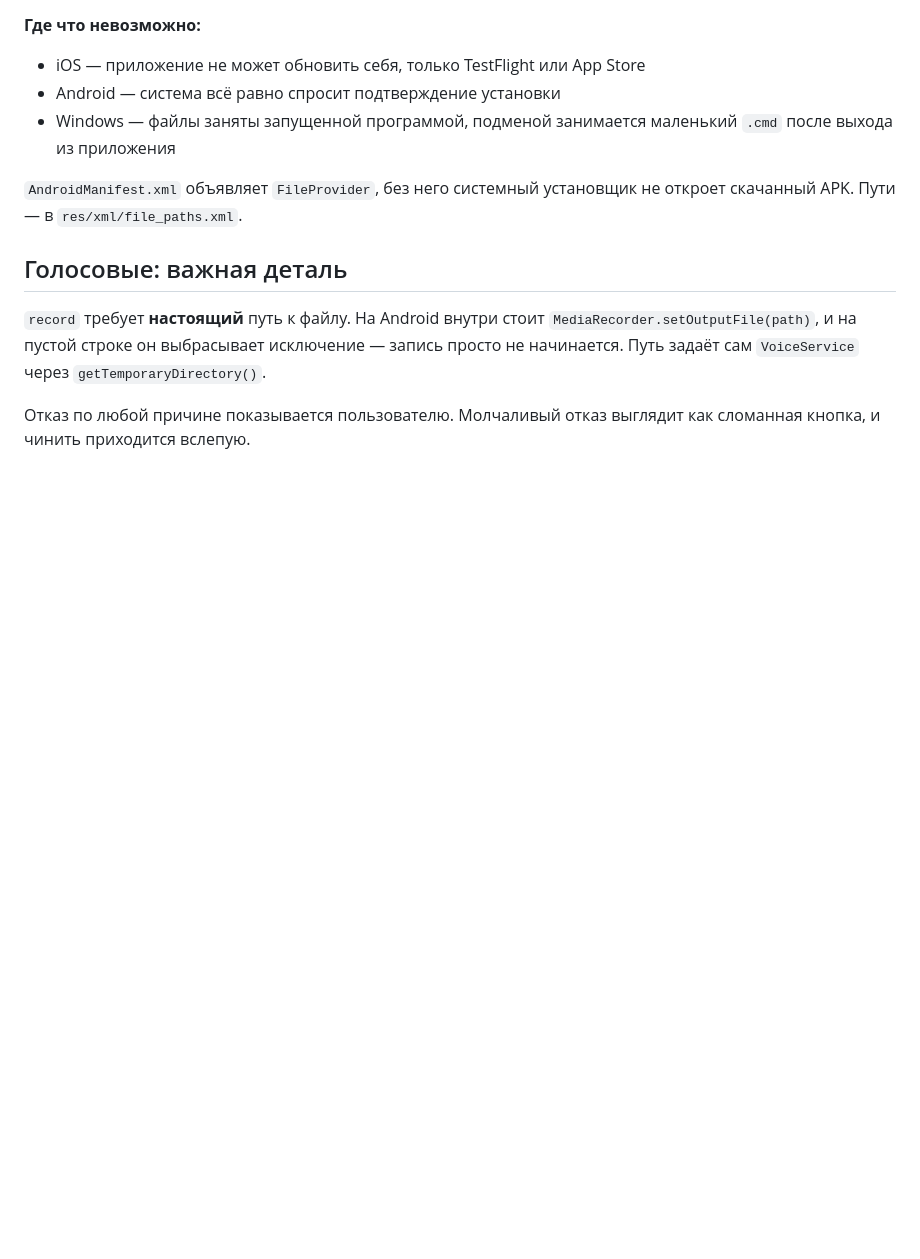
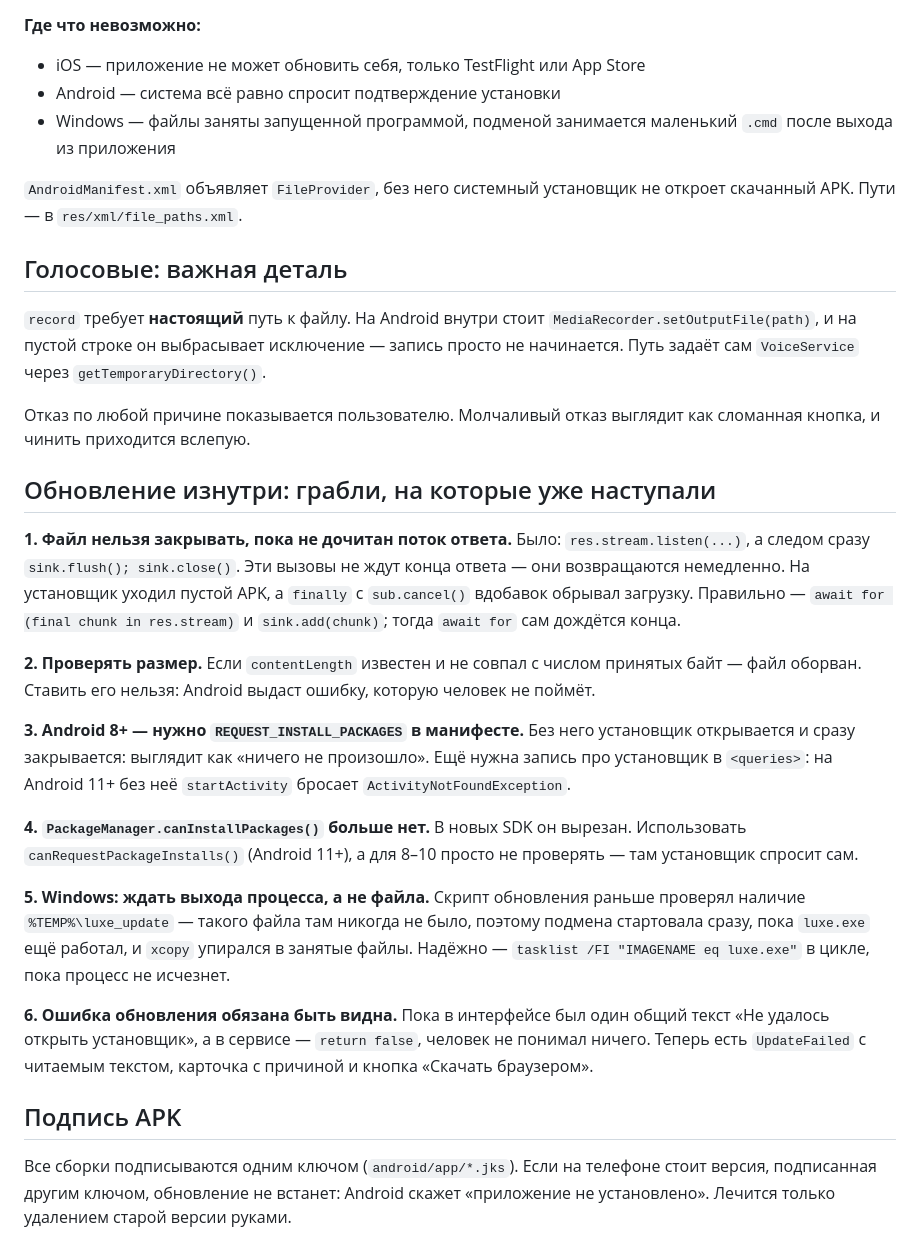
Before and after one commit to gfpmmp-del/luxe, a Markdown page: DEV_NOTES.md, the part around the change. Drawn GitHub-style; blank space fills up the shorter version.

Commit message:
Note the in-app update pitfalls in DEV_NOTES

```diff
--- a/DEV_NOTES.md
+++ b/DEV_NOTES.md
@@ -176,3 +176,43 @@ Invoke-RestMethod "https://uploads.github.com/repos/gfpmmp-del/luxe/releases/$($
 
 Отказ по любой причине показывается пользователю. Молчаливый отказ
 выглядит как сломанная кнопка, и чинить приходится вслепую.
+
+## Обновление изнутри: грабли, на которые уже наступали
+
+**1. Файл нельзя закрывать, пока не дочитан поток ответа.**
+Было: `res.stream.listen(...)`, а следом сразу `sink.flush(); sink.close()`.
+Эти вызовы не ждут конца ответа — они возвращаются немедленно. На
+установщик уходил пустой APK, а `finally` с `sub.cancel()` вдобавок
+обрывал загрузку. Правильно — `await for (final chunk in res.stream)`
+и `sink.add(chunk)`; тогда `await for` сам дождётся конца.
+
+**2. Проверять размер.** Если `contentLength` известен и не совпал с
+ числом принятых байт — файл оборван. Ставить его нельзя: Android
+выдаст ошибку, которую человек не поймёт.
+
+**3. Android 8+ — нужно `REQUEST_INSTALL_PACKAGES` в манифесте.**
+Без него установщик открывается и сразу закрывается: выглядит как
+«ничего не произошло». Ещё нужна запись про установщик в `<queries>`:
+на Android 11+ без неё `startActivity` бросает `ActivityNotFoundException`.
+
+**4. `PackageManager.canInstallPackages()` больше нет.** В новых SDK он
+вырезан. Использовать `canRequestPackageInstalls()` (Android 11+), а для
+8–10 просто не проверять — там установщик спросит сам.
+
+**5. Windows: ждать выхода процесса, а не файла.** Скрипт обновления
+раньше проверял наличие `%TEMP%\luxe_update` — такого файла там никогда
+не было, поэтому подмена стартовала сразу, пока `luxe.exe` ещё работал,
+и `xcopy` упирался в занятые файлы. Надёжно — `tasklist /FI "IMAGENAME eq
+luxe.exe"` в цикле, пока процесс не исчезнет.
+
+**6. Ошибка обновления обязана быть видна.** Пока в интерфейсе был один
+общий текст «Не удалось открыть установщик», а в сервисе — `return false`,
+человек не понимал ничего. Теперь есть `UpdateFailed` с читаемым текстом,
+карточка с причиной и кнопка «Скачать браузером».
+
+## Подпись APK
+
+Все сборки подписываются одним ключом (`android/app/*.jks`). Если на
+телефоне стоит версия, подписанная другим ключом, обновление не
+встанет: Android скажет «приложение не установлено». Лечится только
+удалением старой версии руками.
```
